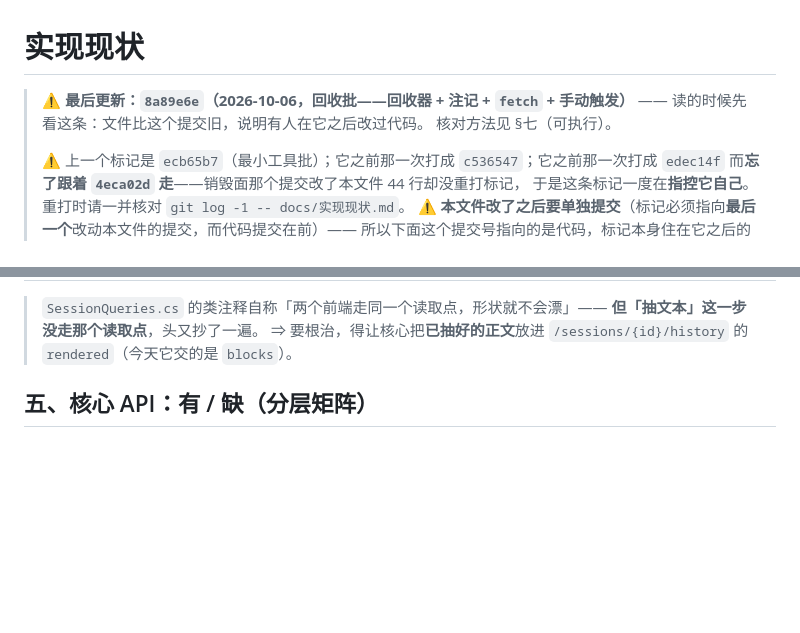
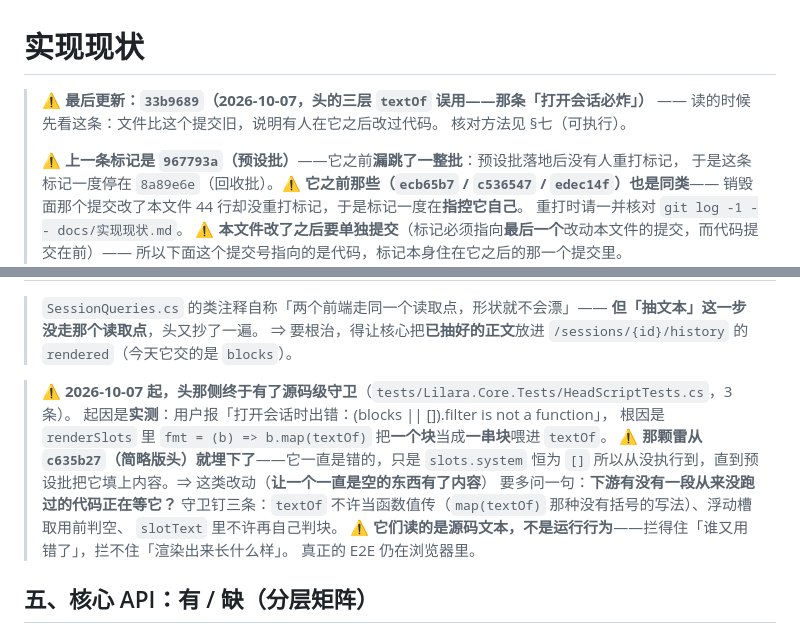
Before and after one commit to Aidara233/AgentLilaraCode, a Markdown page: docs/实现现状.md, 2 parts joined by grey strips. Rendered like a GitHub page; blank space fills up the shorter version.

Commit message:
docs: 实现现状——重打标记（预设批漏跳了一整批）+ 头的守卫落地
⚠️ 标记原先停在 `8a89e6e`（回收批），**预设批整批没重打**——而预设批正是
`b56b40b` 自己动的这份文件。记上这一笔，因为它和下面那些是同一个形状（标记落后于代码）。

§四 补一段实测：`renderSlots` 的 `fmt = (b) => b.map(textOf)` 把**一个块**当成**一串块**，
根因链条与「这颗雷从 `c635b27` 就埋着、只是 `slots.system` 恒空所以没执行到」都写上，
并点名那条更一般的教训——**让一个一直是空的东西有了内容时，先问下游有没有从没跑过的代码在等它**。

同时如实写下三条守卫的**边界**：它们读的是源码文本，不是运行行为。

```diff
--- a/docs/实现现状.md
+++ b/docs/实现现状.md
@@ -1,10 +1,12 @@
 # 实现现状
 
-> ⚠️ **最后更新：`8a89e6e`（2026-10-06，回收批——回收器 + 注记 + `fetch` + 手动触发）** —— 读的时候先看这条：文件比这个提交旧，说明有人在它之后改过代码。
+> ⚠️ **最后更新：`33b9689`（2026-10-07，头的三层 `textOf` 误用——那条「打开会话必炸」）** —— 读的时候先看这条：文件比这个提交旧，说明有人在它之后改过代码。
 > 核对方法见 §七（可执行）。
 >
-> ⚠️ 上一个标记是 `ecb65b7`（最小工具批）；它之前那一次打成 `c536547`；它之前那一次打成 `edec14f` 而**忘了跟着 `4eca02d` 走**——销毁面那个提交改了本文件 44 行却没重打标记，
-> 于是这条标记一度在**指控它自己**。重打时请一并核对 `git log -1 -- docs/实现现状.md`。
+> ⚠️ **上一条标记是 `967793a`（预设批）**——它之前**漏跳了一整批**：预设批落地后没有人重打标记，
+> 于是这条标记一度停在 `8a89e6e`（回收批）。⚠️ **它之前那些（`ecb65b7` / `c536547` / `edec14f`）也是同类**——
+> 销毁面那个提交改了本文件 44 行却没重打标记，于是标记一度在**指控它自己**。
+> 重打时请一并核对 `git log -1 -- docs/实现现状.md`。
 > ⚠️ **本文件改了之后要单独提交**（标记必须指向**最后一个**改动本文件的提交，而代码提交在前）——
 > 所以下面这个提交号指向的是代码，标记本身住在它之后的那一个提交里。
 >
@@ -158,6 +160,17 @@
 > `SessionQueries.cs` 的类注释自称「两个前端走同一个读取点，形状就不会漂」——
 > **但「抽文本」这一步没走那个读取点**，头又抄了一遍。
 > ⇒ 要根治，得让核心把**已抽好的正文**放进 `/sessions/{id}/history` 的 `rendered`（今天它交的是 `blocks`）。
+
+> ⚠️ **2026-10-07 起，头那侧终于有了源码级守卫**（`tests/Lilara.Core.Tests/HeadScriptTests.cs`，3 条）。
+> 起因是**实测**：用户报「打开会话时出错：(blocks || []).filter is not a function」，
+> 根因是 `renderSlots` 里 `fmt = (b) => b.map(textOf)` 把**一个块**当成**一串块**喂进 `textOf`。
+> ⚠️ **那颗雷从 `c635b27`（简略版头）就埋下了**——它一直是错的，只是 `slots.system` 恒为 `[]`
+> 所以从没执行到，直到预设批把它填上内容。⇒ 这类改动（**让一个一直是空的东西有了内容**）
+> 要多问一句：**下游有没有一段从来没跑过的代码正在等它？**
+> 守卫钉三条：`textOf` 不许当函数值传（`map(textOf)` 那种没有括号的写法）、浮动槽取用前判空、
+> `slotText` 里不许再自己判块。
+> **⚠️ 它们读的是源码文本，不是运行行为**——拦得住「谁又用错了」，拦不住「渲染出来长什么样」。
+> 真正的 E2E 仍在浏览器里。
 
 ## 五、核心 API：有 / 缺（分层矩阵）
 
```
Also changed, not shown: other parts of docs/实现现状.md (+1 -1 lines).
